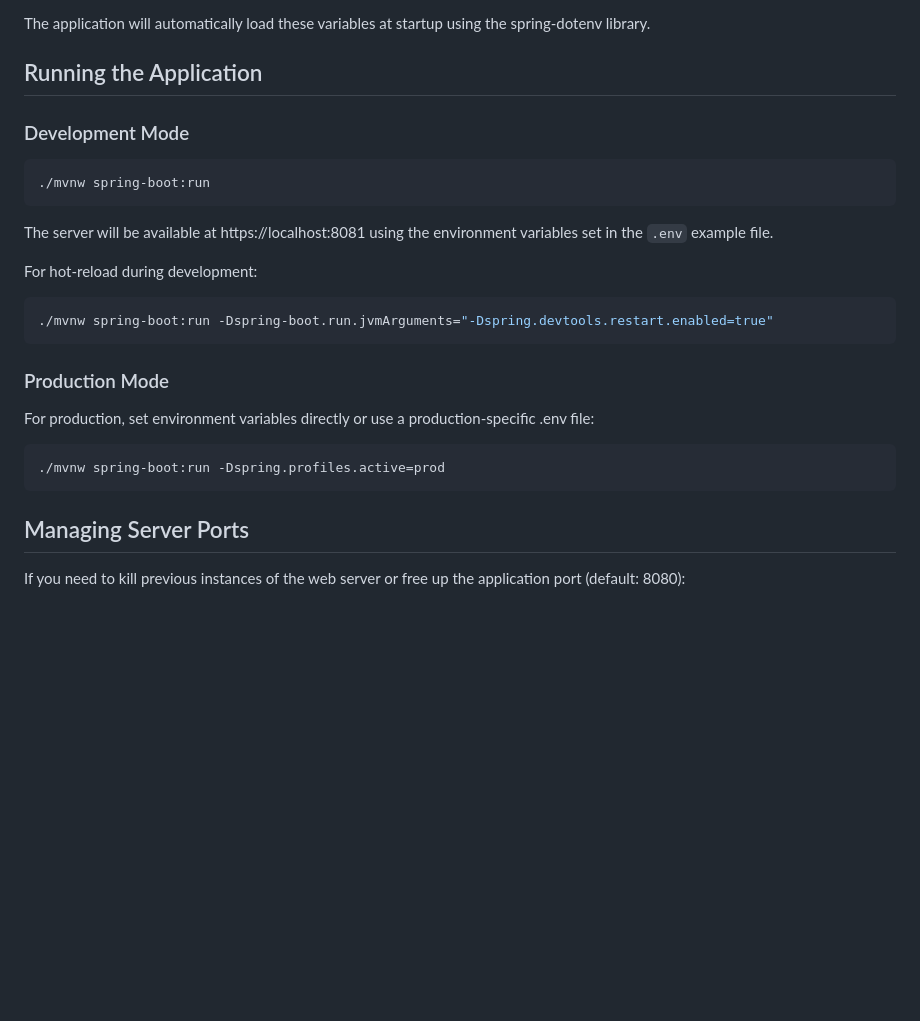
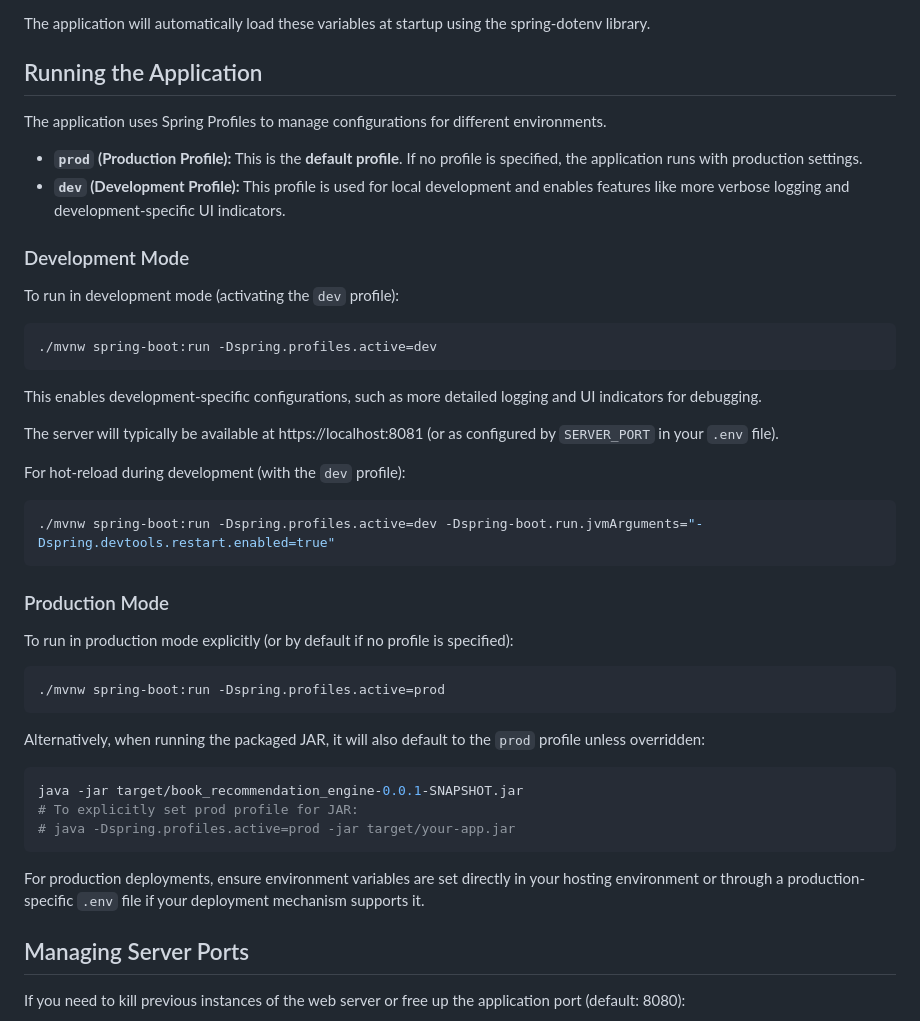
Before and after one commit to WilliamAGH/book-finder, a Markdown page: README.md, the part around the change. Rendered like a GitHub page; blank space fills up the shorter version.

Commit message:
docs: enhance instructions for running application

````diff
--- a/README.md
+++ b/README.md
@@ -39,27 +39,38 @@ The application will automatically load these variables at startup using the spr
 
 ## Running the Application
 
+The application uses Spring Profiles to manage configurations for different environments.
+- **`prod` (Production Profile):** This is the **default profile**. If no profile is specified, the application runs with production settings.
+- **`dev` (Development Profile):** This profile is used for local development and enables features like more verbose logging and development-specific UI indicators.
+
 ### Development Mode
 
+To run in development mode (activating the `dev` profile):
 ```bash
-./mvnw spring-boot:run
+./mvnw spring-boot:run -Dspring.profiles.active=dev
 ```
+This enables development-specific configurations, such as more detailed logging and UI indicators for debugging.
 
-The server will be available at https://localhost:8081 using the environment variables set in the `.env` example file.
+The server will typically be available at https://localhost:8081 (or as configured by `SERVER_PORT` in your `.env` file).
 
-For hot-reload during development:
-
+For hot-reload during development (with the `dev` profile):
 ```bash
-./mvnw spring-boot:run -Dspring-boot.run.jvmArguments="-Dspring.devtools.restart.enabled=true"
+./mvnw spring-boot:run -Dspring.profiles.active=dev -Dspring-boot.run.jvmArguments="-Dspring.devtools.restart.enabled=true"
 ```
 
 ### Production Mode
 
-For production, set environment variables directly or use a production-specific .env file:
-
+To run in production mode explicitly (or by default if no profile is specified):
 ```bash
 ./mvnw spring-boot:run -Dspring.profiles.active=prod
 ```
+Alternatively, when running the packaged JAR, it will also default to the `prod` profile unless overridden:
+```bash
+java -jar target/book_recommendation_engine-0.0.1-SNAPSHOT.jar
+# To explicitly set prod profile for JAR:
+# java -Dspring.profiles.active=prod -jar target/your-app.jar
+```
+For production deployments, ensure environment variables are set directly in your hosting environment or through a production-specific `.env` file if your deployment mechanism supports it.
 
 ## Managing Server Ports
 
````
